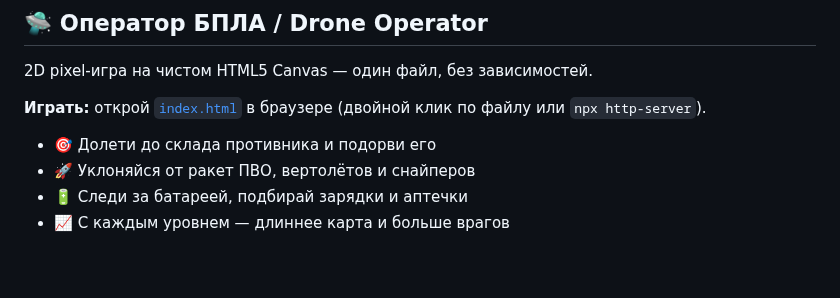
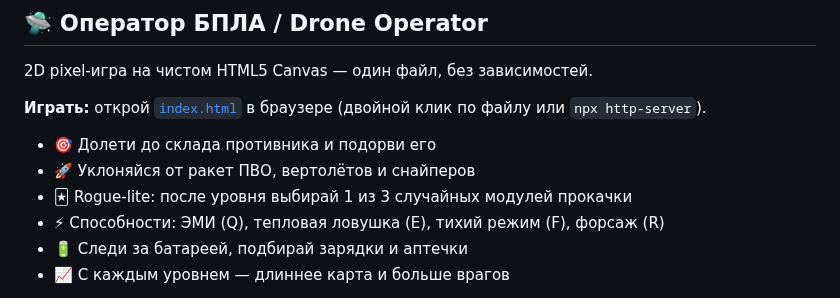
Before and after one commit to Tendoriel/Tendoriel, a Markdown page: README.md, the part around the change. GitHub-like rendering; blank space fills up the shorter version.

```diff
--- a/README.md
+++ b/README.md
@@ -219,6 +219,8 @@ then fix them and call it experience.
 
 - 🎯 Долети до склада противника и подорви его
 - 🚀 Уклоняйся от ракет ПВО, вертолётов и снайперов
+- 🃏 Rogue-lite: после уровня выбирай 1 из 3 случайных модулей прокачки
+- ⚡ Способности: ЭМИ (Q), тепловая ловушка (E), тихий режим (F), форсаж (R)
 - 🔋 Следи за батареей, подбирай зарядки и аптечки
 - 📈 С каждым уровнем — длиннее карта и больше врагов
 
```
Also changed, not shown: uav-strike-kit/README.md (+8 -3 lines), uav-strike-kit/screenshots/upgrade.png (added), 2 other files.
